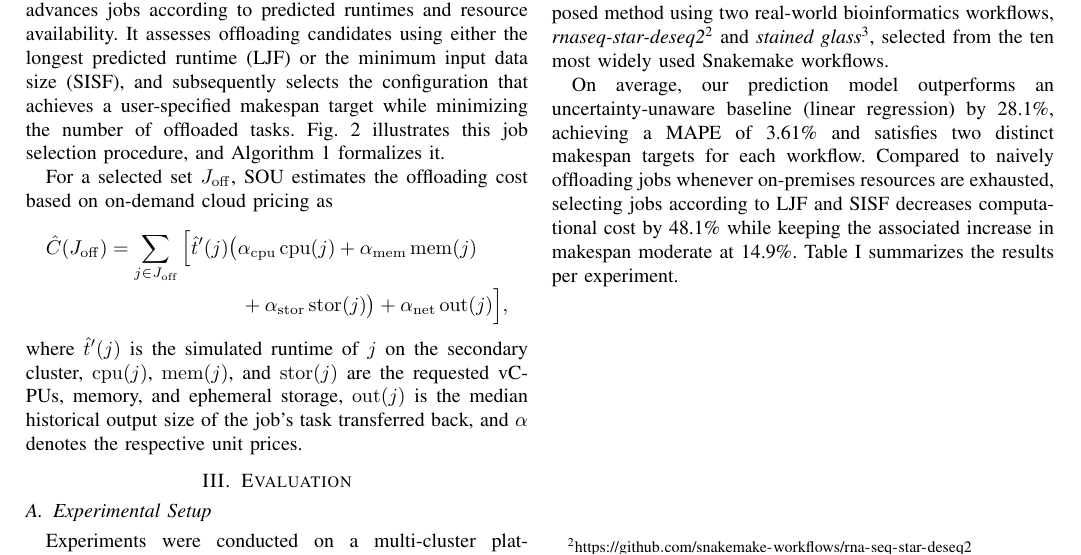
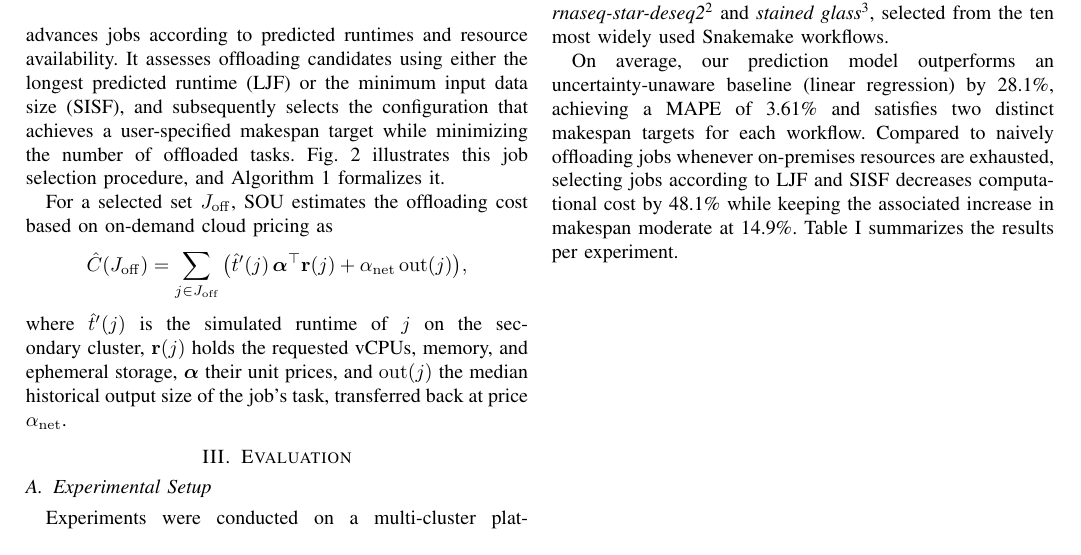
Before and after one commit to Papers-TU/AdaptiveOffloadingoScientificWorkflowJobsMultiCluster, a LaTeX paper (ieee_bigdata2026_posterpaper.tex, which reads sections/2_approach.tex): part of page 2 of 3, cut so that both start at the same text. Compiled offline with pdfLaTeX; a missing font is replaced by an installed copy or a similar font; a LaTeX package or settings file that is missing is left out.

Commit message:
Compact cost model formula to a single line
Co-Authored-By: Claude Opus 5.5 <noreply@anthropic.com>

```diff
--- a/sections/2_approach.tex
+++ b/sections/2_approach.tex
@@ -36,11 +36,10 @@ We then combine the uncertainty-aware runtime models with the per-job resource r
 \input{listings/offloading}
 
 For a selected set $J_\mathrm{off}$, SOU estimates the offloading cost based on on-demand cloud pricing as
-\begin{multline*}
-\hat C(J_\mathrm{off})=\sum_{j\in J_\mathrm{off}}\Big[\hat t'(j)\big(\alpha_\mathrm{cpu}\,\mathrm{cpu}(j)+\alpha_\mathrm{mem}\,\mathrm{mem}(j)\\
-+\alpha_\mathrm{stor}\,\mathrm{stor}(j)\big)+\alpha_\mathrm{net}\,\mathrm{out}(j)\Big],
-\end{multline*}
-where $\hat t'(j)$ is the simulated runtime of $j$ on the secondary cluster, $\mathrm{cpu}(j)$, $\mathrm{mem}(j)$, and $\mathrm{stor}(j)$ are the requested vCPUs, memory, and ephemeral storage, $\mathrm{out}(j)$ is the median historical output size of the job's task transferred back, and $\alpha$ denotes the respective unit prices.
+\[
+\hat C(J_\mathrm{off})=\sum_{j\in J_\mathrm{off}}\big(\hat t'(j)\,\boldsymbol{\alpha}^\top\mathbf r(j)+\alpha_\mathrm{net}\,\mathrm{out}(j)\big),
+\]
+where $\hat t'(j)$ is the simulated runtime of $j$ on the secondary cluster, $\mathbf r(j)$ holds the requested vCPUs, memory, and ephemeral storage, $\boldsymbol{\alpha}$ their unit prices, and $\mathrm{out}(j)$ the median historical output size of the job's task, transferred back at price $\alpha_\mathrm{net}$.
 %By being aware of the available resources, pluggable job-selection criterons determine which jobs are selected for placement in another environment. The simulation terminates, when the job offloading reached a user-desired makespan and outputs the potential costs according to a user-defined cost model.
 
 
```
